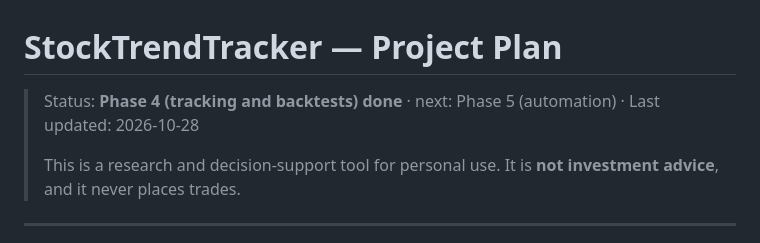
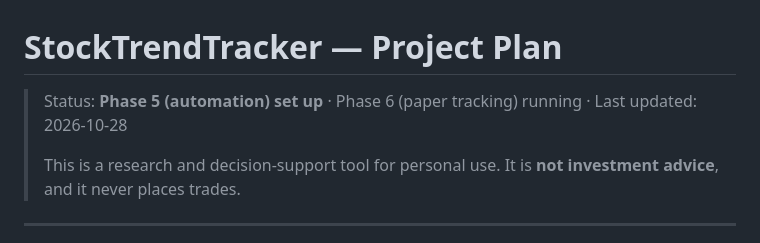
Before and after one commit to adrudis11/StockTrendTracker, a Markdown page: docs/PLAN.md, the part around one of its changes. Drawn GitHub-style.

```diff
--- a/docs/PLAN.md
+++ b/docs/PLAN.md
@@ -1,6 +1,6 @@
 # StockTrendTracker — Project Plan
 
-> Status: **Phase 4 (tracking and backtests) done** · next: Phase 5 (automation) · Last updated: 2026-10-28
+> Status: **Phase 5 (automation) set up** · Phase 6 (paper tracking) running · Last updated: 2026-10-28
 >
 > This is a research and decision-support tool for personal use. It is **not investment
 > advice**, and it never places trades.
```
Also changed, not shown: other parts of docs/PLAN.md (+1 -1 lines), README.md (+9 -1 lines).
